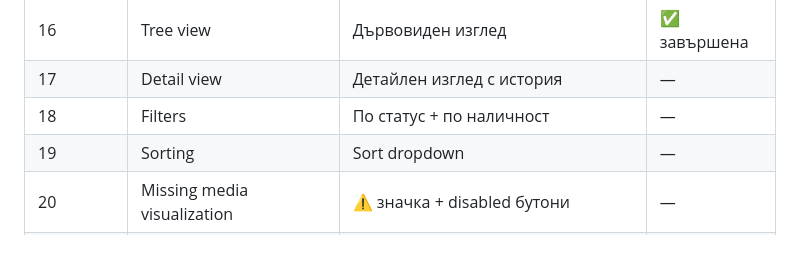
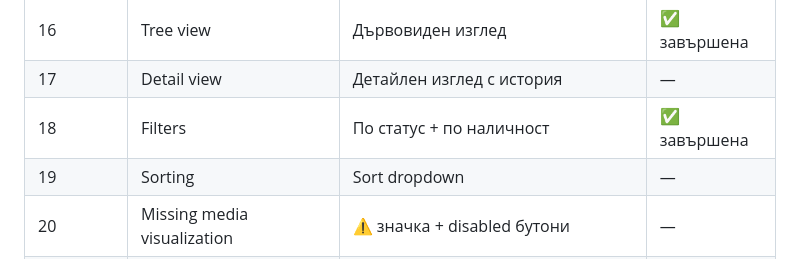
Before and after one commit to yankogovedarov/movies-project, a Markdown page: docs/Итерации/Итерации - правила и план.md, the part around the change. GitHub-like rendering.

Commit message:
docs: отбелязване на Итерация 18 като завършена в плана

```diff
--- a/docs/Итерации/Итерации - правила и план.md
+++ b/docs/Итерации/Итерации - правила и план.md
@@ -46,7 +46,7 @@
 | 15 | E2E setup | Python Playwright + pyproject.toml + първи E2E тест | ✅ завършена |
 | 16 | Tree view | Дървовиден изглед | ✅ завършена |
 | 17 | Detail view | Детайлен изглед с история | — |
-| 18 | Filters | По статус + по наличност | — |
+| 18 | Filters | По статус + по наличност | ✅ завършена |
 | 19 | Sorting | Sort dropdown | — |
 | 20 | Missing media visualization | ⚠ значка + disabled бутони | — |
 | 21 | Configurable exclude list | TOML config файл | — |
```
